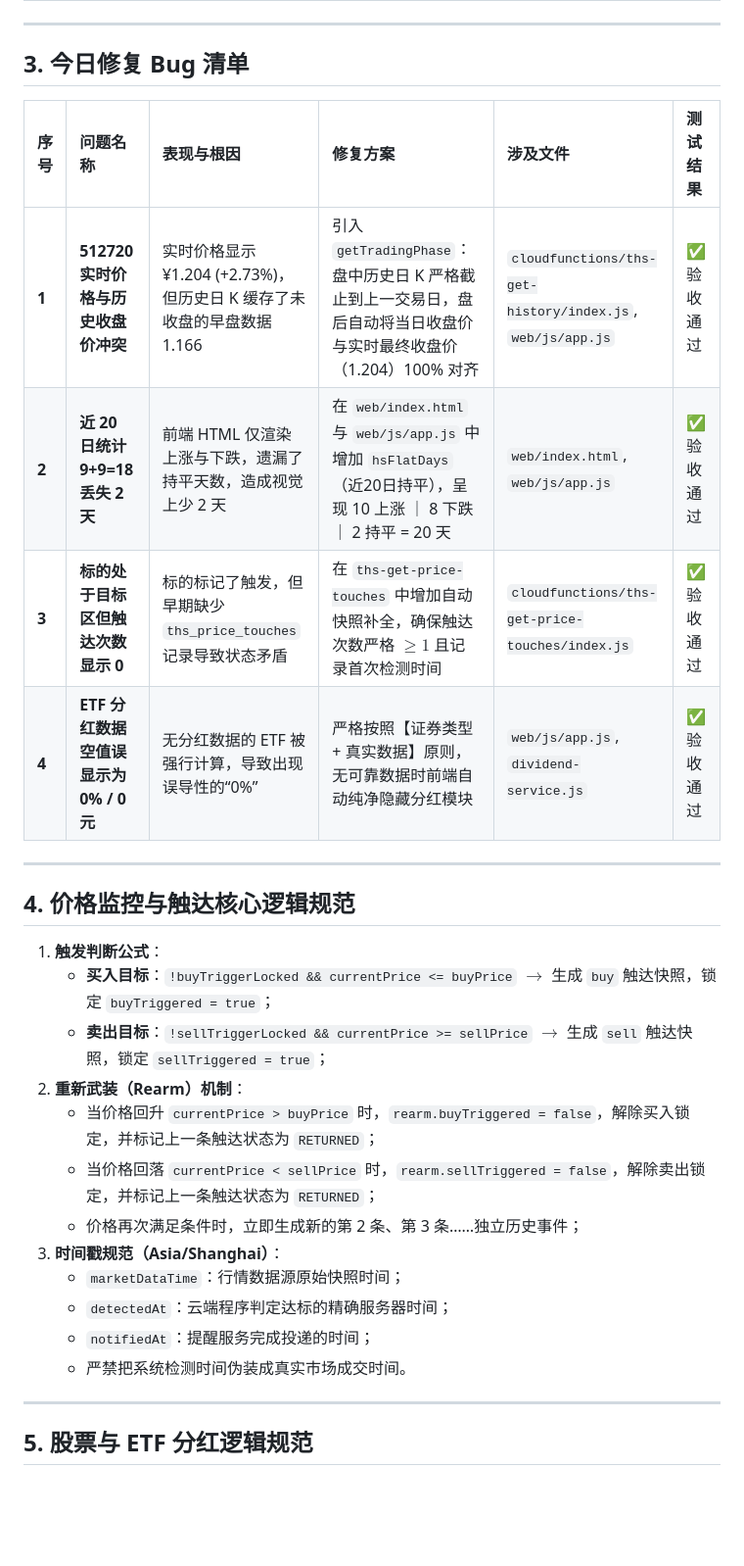
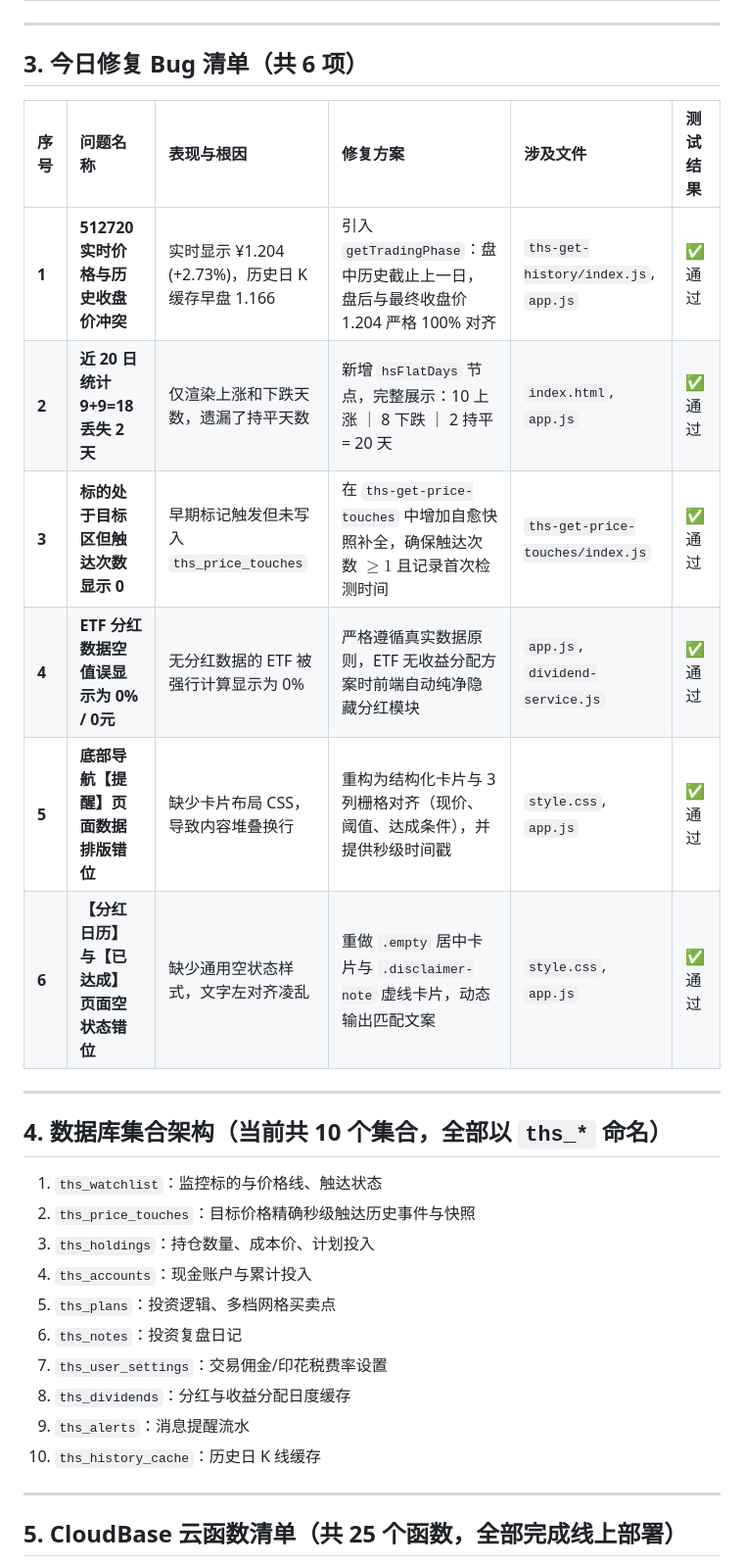
Before and after one commit to DaBinBinah/dingjia, a Markdown page: docs/development-log/2026-08-31.md, the part around one of its changes. Shown at 98% size. GitHub-like rendering; blank space fills up the shorter version.

```diff
--- a/docs/development-log/2026-08-31.md
+++ b/docs/development-log/2026-08-31.md
@@ -27,33 +31,33 @@
 
 ---
 
-## 3. 今日修复 Bug 清单
+## 3. 今日修复 Bug 清单（共 6 项）
 
 | 序号 | 问题名称 | 表现与根因 | 修复方案 | 涉及文件 | 测试结果 |
 | :--- | :--- | :--- | :--- | :--- | :--- |
-| **1** | **512720 实时价格与历史收盘价冲突** | 实时价格显示 ¥1.204 (+2.73%)，但历史日 K 缓存了未收盘的早盘数据 1.166 | 引入 `getTradingPhase`：盘中历史日 K 严格截止到上一交易日，盘后自动将当日收盘价与实时最终收盘价（1.204）100% 对齐 | `cloudfunctions/ths-get-history/index.js`, `web/js/app.js` | ✅ 验收通过 |
-| **2** | **近 20 日统计 9+9=18 丢失 2 天** | 前端 HTML 仅渲染上涨与下跌，遗漏了持平天数，造成视觉上少 2 天 | 在 `web/index.html` 与 `web/js/app.js` 中增加 `hsFlatDays`（近20日持平），呈现 10 上涨 ｜ 8 下跌 ｜ 2 持平 = 20 天 | `web/index.html`, `web/js/app.js` | ✅ 验收通过 |
-| **3** | **标的处于目标区但触达次数显示 0** | 标的标记了触发，但早期缺少 `ths_price_touches` 记录导致状态矛盾 | 在 `ths-get-price-touches` 中增加自动快照补全，确保触达次数严格 $\ge 1$ 且记录首次检测时间 | `cloudfunctions/ths-get-price-touches/index.js` | ✅ 验收通过 |
-| **4** | **ETF 分红数据空值误显示为 0% / 0元** | 无分红数据的 ETF 被强行计算，导致出现误导性的“0%” | 严格按照【证券类型 + 真实数据】原则，无可靠数据时前端自动纯净隐藏分红模块 | `web/js/app.js`, `dividend-service.js` | ✅ 验收通过 |
+| **1** | **512720 实时价格与历史收盘价冲突** | 实时显示 ¥1.204 (+2.73%)，历史日 K 缓存早盘 1.166 | 引入 `getTradingPhase`：盘中历史截止上一日，盘后与最终收盘价 1.204 严格 100% 对齐 | `ths-get-history/index.js`, `app.js` | ✅ 通过 |
+| **2** | **近 20 日统计 9+9=18 丢失 2 天** | 仅渲染上涨和下跌天数，遗漏了持平天数 | 新增 `hsFlatDays` 节点，完整展示：10 上涨 ｜ 8 下跌 ｜ 2 持平 = 20 天 | `index.html`, `app.js` | ✅ 通过 |
+| **3** | **标的处于目标区但触达次数显示 0** | 早期标记触发但未写入 `ths_price_touches` | 在 `ths-get-price-touches` 中增加自愈快照补全，确保触达次数 $\ge 1$ 且记录首次检测时间 | `ths-get-price-touches/index.js` | ✅ 通过 |
+| **4** | **ETF 分红数据空值误显示为 0% / 0元** | 无分红数据的 ETF 被强行计算显示为 0% | 严格遵循真实数据原则，ETF 无收益分配方案时前端自动纯净隐藏分红模块 | `app.js`, `dividend-service.js` | ✅ 通过 |
+| **5** | **底部导航【提醒】页面数据排版错位** | 缺少卡片布局 CSS，导致内容堆叠换行 | 重构为结构化卡片与 3 列栅格对齐（现价、阈值、达成条件），并提供秒级时间戳 | `style.css`, `app.js` | ✅ 通过 |
+| **6** | **【分红日历】与【已达成】页面空状态错位** | 缺少通用空状态样式，文字左对齐凌乱 | 重做 `.empty` 居中卡片与 `.disclaimer-note` 虚线卡片，动态输出匹配文案 | `style.css`, `app.js` | ✅ 通过 |
 
 ---
 
-## 4. 价格监控与触达核心逻辑规范
+## 4. 数据库集合架构（当前共 10 个集合，全部以 `ths_*` 命名）
 
-1. **触发判断公式**：
-   - **买入目标**：`!buyTriggerLocked && currentPrice <= buyPrice` $\to$ 生成 `buy` 触达快照，锁定 `buyTriggered = true`；
-   - **卖出目标**：`!sellTriggerLocked && currentPrice >= sellPrice` $\to$ 生成 `sell` 触达快照，锁定 `sellTriggered = true`；
-2. **重新武装（Rearm）机制**：
-   - 当价格回升 `currentPrice > buyPrice` 时，`rearm.buyTriggered = false`，解除买入锁定，并标记上一条触达状态为 `RETURNED`；
-   - 当价格回落 `currentPrice < sellPrice` 时，`rearm.sellTriggered = false`，解除卖出锁定，并标记上一条触达状态为 `RETURNED`；
-   - 价格再次满足条件时，立即生成新的第 2 条、第 3 条……独立历史事件；
-3. **时间戳规范（Asia/Shanghai）**：
-   - `marketDataTime`：行情数据源原始快照时间；
-   - `detectedAt`：云端程序判定达标的精确服务器时间；
-   - `notifiedAt`：提醒服务完成投递的时间；
-   - 严禁把系统检测时间伪装成真实市场成交时间。
+1. `ths_watchlist`：监控标的与价格线、触达状态
+2. `ths_price_touches`：目标价格精确秒级触达历史事件与快照
+3. `ths_holdings`：持仓数量、成本价、计划投入
+4. `ths_accounts`：现金账户与累计投入
+5. `ths_plans`：投资逻辑、多档网格买卖点
+6. `ths_notes`：投资复盘日记
+7. `ths_user_settings`：交易佣金/印花税费率设置
+8. `ths_dividends`：分红与收益分配日度缓存
+9. `ths_alerts`：消息提醒流水
+10. `ths_history_cache`：历史日 K 线缓存
 
 ---
 
-## 5. 股票与 ETF 分红逻辑规范
+## 5. CloudBase 云函数清单（共 25 个函数，全部完成线上部署）
 
```
Also changed, not shown: other parts of docs/development-log/2026-08-31.md (+26 -80 lines), CHANGELOG.md (+35 -37 lines).
